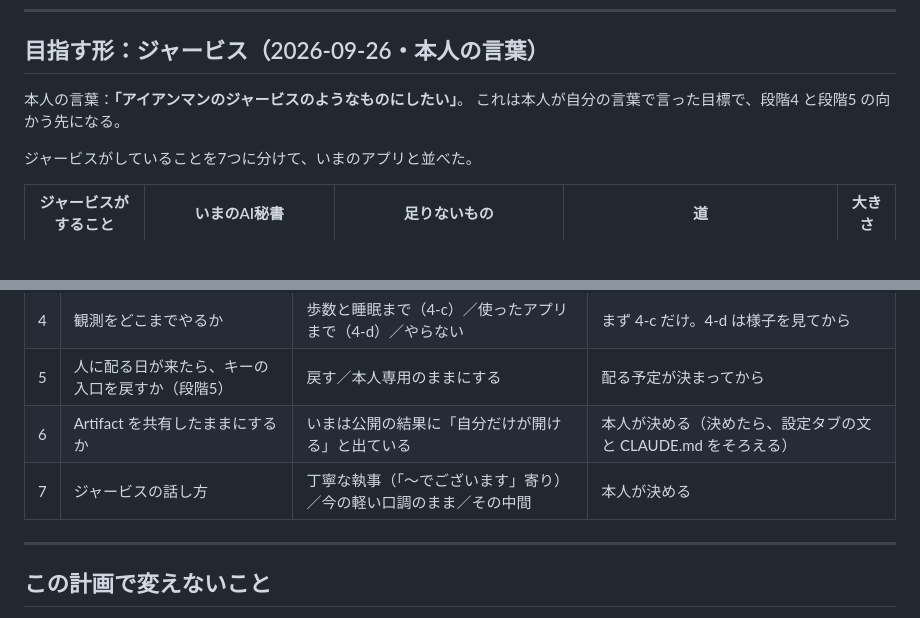
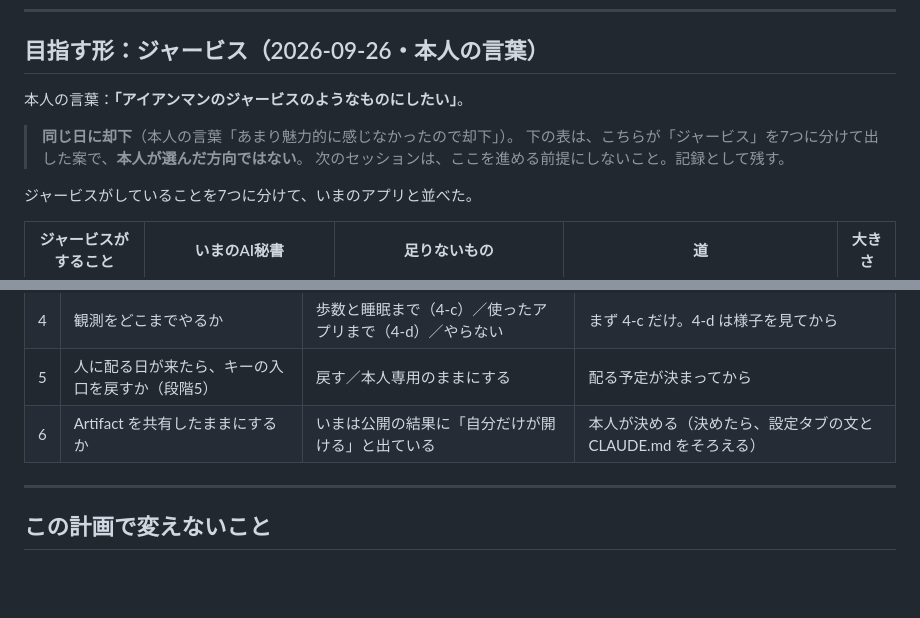
Before and after one commit to hayayumaipi-star/personal-ai, a Markdown page: docs/開発計画.md, 2 parts joined by grey strips. Drawn GitHub-style; blank space fills up the shorter version.

Commit message:
ジャービスの案は本人が却下した、と開発計画に残す
Co-Authored-By: Claude Opus 5.5 <noreply@anthropic.com>
Claude-Session: https://claude.ai/code/session_01SnSSrZRAim2qRP9KTHk4C2

```diff
--- a/docs/開発計画.md
+++ b/docs/開発計画.md
@@ -139,7 +139,10 @@
 ## 目指す形：ジャービス（2026-09-26・本人の言葉）
 
 本人の言葉：**「アイアンマンのジャービスのようなものにしたい」**。
-これは本人が自分の言葉で言った目標で、段階4 と段階5 の向かう先になる。
+
+> **同じ日に却下**（本人の言葉「あまり魅力的に感じなかったので却下」）。
+> 下の表は、こちらが「ジャービス」を7つに分けて出した案で、**本人が選んだ方向ではない**。
+> 次のセッションは、ここを進める前提にしないこと。記録として残す。
 
 ジャービスがしていることを7つに分けて、いまのアプリと並べた。
 
@@ -178,7 +181,6 @@
 | 4 | 観測をどこまでやるか | 歩数と睡眠まで（4-c）／使ったアプリまで（4-d）／やらない | まず 4-c だけ。4-d は様子を見てから |
 | 5 | 人に配る日が来たら、キーの入口を戻すか（段階5） | 戻す／本人専用のままにする | 配る予定が決まってから |
 | 6 | Artifact を共有したままにするか | いまは公開の結果に「自分だけが開ける」と出ている | 本人が決める（決めたら、設定タブの文と CLAUDE.md をそろえる） |
-| 7 | ジャービスの話し方 | 丁寧な執事（「〜でございます」寄り）／今の軽い口調のまま／その中間 | 本人が決める |
 
 ---
 
```
